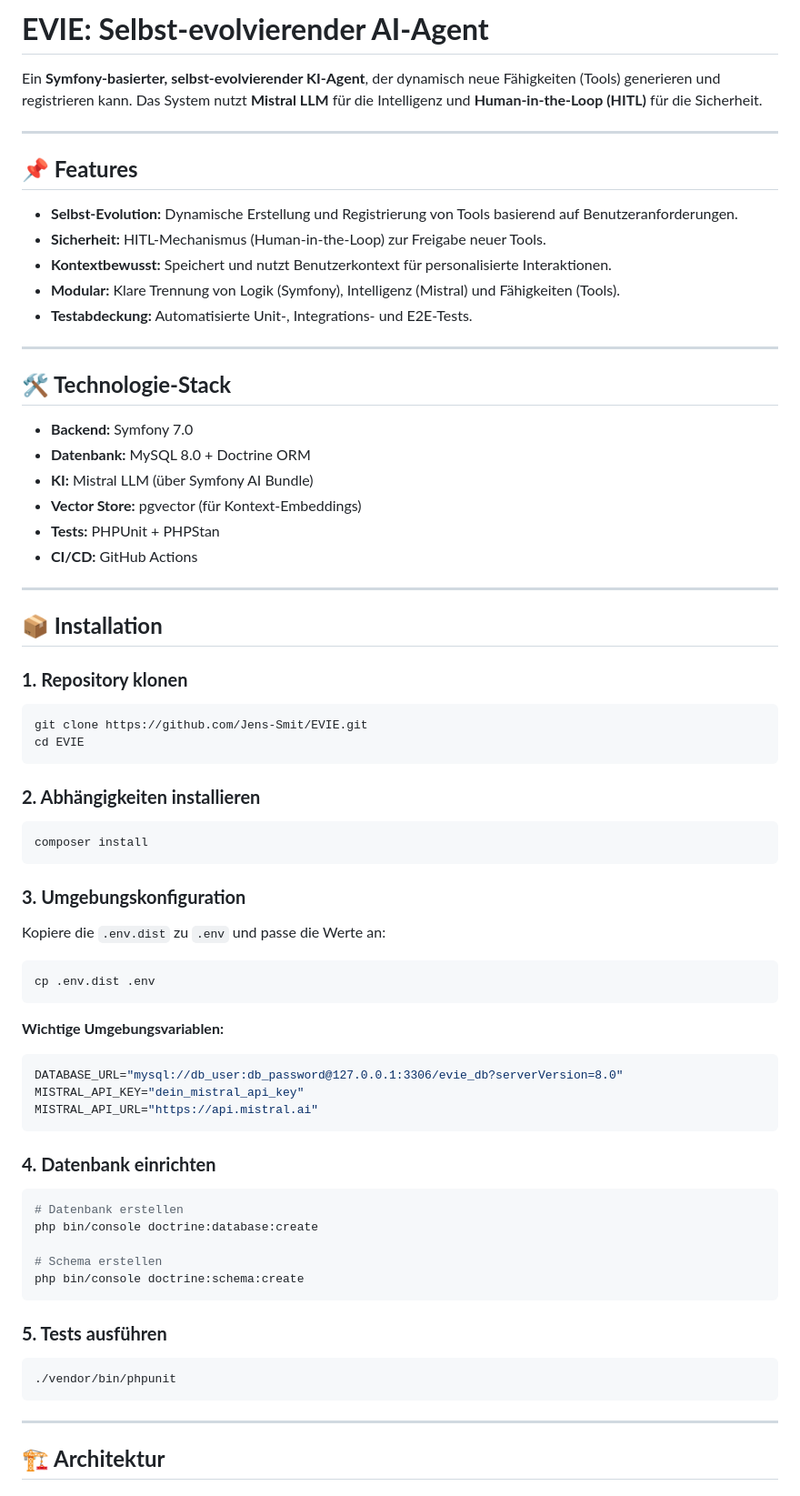
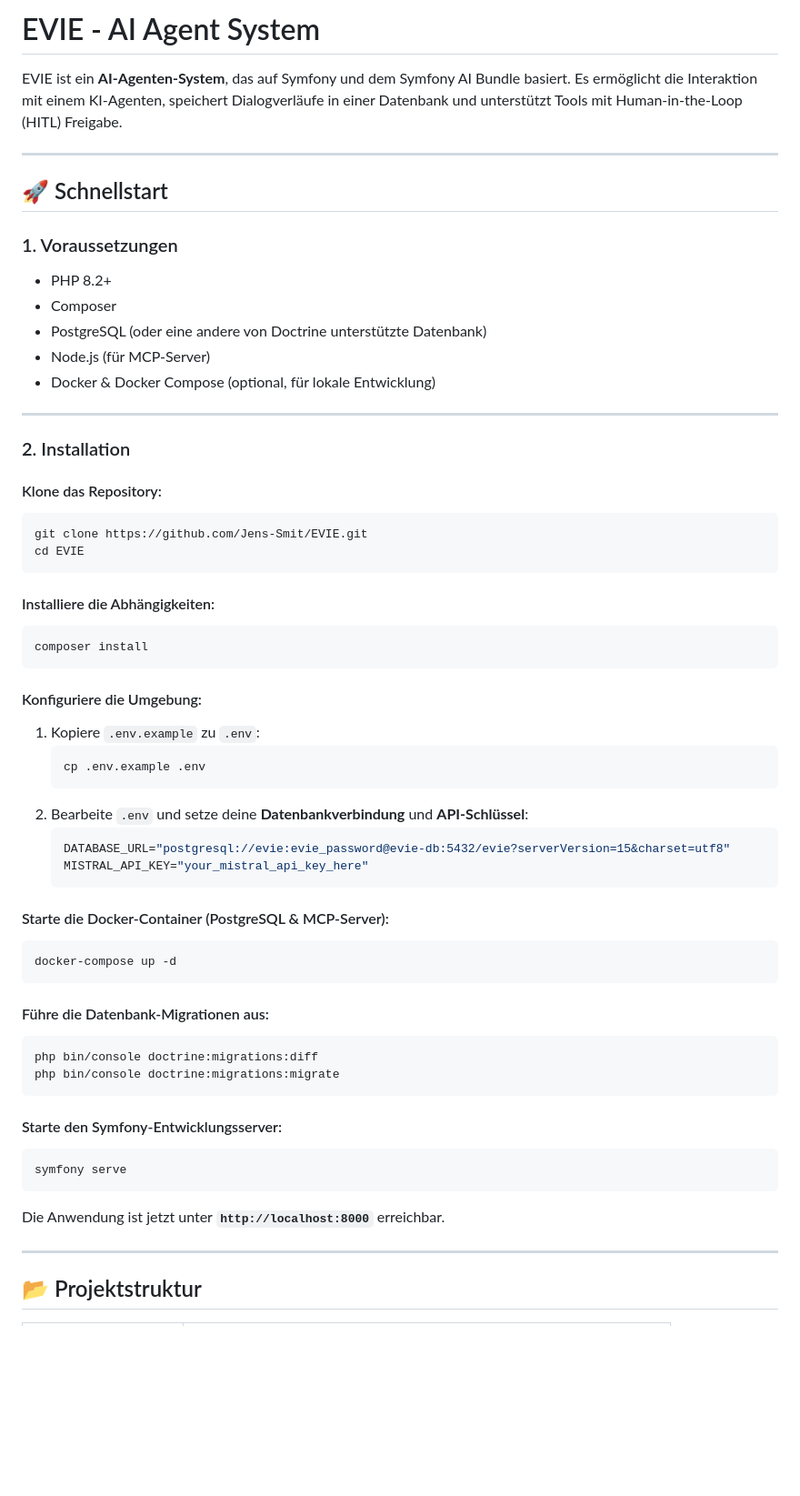
Before and after one commit to Jens-Smit/EVIE, a Markdown page: README.md, the part around one of its changes. Shown at 91% size. GitHub-like rendering; blank space fills up the shorter version.

````diff
--- a/README.md
+++ b/README.md
@@ -1,71 +1,63 @@
-# **EVIE: Selbst-evolvierender AI-Agent**
+# EVIE - AI Agent System
 
-Ein **Symfony-basierter, selbst-evolvierender KI-Agent**, der dynamisch neue Fähigkeiten (Tools) generieren und registrieren kann. Das System nutzt **Mistral LLM** für die Intelligenz und **Human-in-the-Loop (HITL)** für die Sicherheit.
+EVIE ist ein **AI-Agenten-System**, das auf Symfony und dem Symfony AI Bundle basiert. Es ermöglicht die Interaktion mit einem KI-Agenten, speichert Dialogverläufe in einer Datenbank und unterstützt Tools mit Human-in-the-Loop (HITL) Freigabe.
 
 ---
 
-## **📌 Features**
+## 🚀 Schnellstart
 
-- **Selbst-Evolution:** Dynamische Erstellung und Registrierung von Tools basierend auf Benutzeranforderungen.
-- **Sicherheit:** HITL-Mechanismus (Human-in-the-Loop) zur Freigabe neuer Tools.
-- **Kontextbewusst:** Speichert und nutzt Benutzerkontext für personalisierte Interaktionen.
-- **Modular:** Klare Trennung von Logik (Symfony), Intelligenz (Mistral) und Fähigkeiten (Tools).
-- **Testabdeckung:** Automatisierte Unit-, Integrations- und E2E-Tests.
+### 1. Voraussetzungen
+- PHP 8.2+
+- Composer
+- PostgreSQL (oder eine andere von Doctrine unterstützte Datenbank)
+- Node.js (für MCP-Server)
+- Docker & Docker Compose (optional, für lokale Entwicklung)
 
 ---
 
-## **🛠 Technologie-Stack**
+### 2. Installation
 
-- **Backend:** Symfony 7.0
-- **Datenbank:** MySQL 8.0 + Doctrine ORM
-- **KI:** Mistral LLM (über Symfony AI Bundle)
-- **Vector Store:** pgvector (für Kontext-Embeddings)
-- **Tests:** PHPUnit + PHPStan
-- **CI/CD:** GitHub Actions
-
----
-
-## **📦 Installation**
-
-### **1. Repository klonen**
+#### Klone das Repository:
 ```bash
 git clone https://github.com/Jens-Smit/EVIE.git
 cd EVIE
 ```
 
-### **2. Abhängigkeiten installieren**
+#### Installiere die Abhängigkeiten:
 ```bash
 composer install
 ```
 
-### **3. Umgebungskonfiguration**
-Kopiere die `.env.dist` zu `.env` und passe die Werte an:
+#### Konfiguriere die Umgebung:
+1. Kopiere `.env.example` zu `.env`:
+   ```bash
+   cp .env.example .env
+   ```
+2. Bearbeite `.env` und setze deine **Datenbankverbindung** und **API-Schlüssel**:
+   ```ini
+   DATABASE_URL="postgresql://evie:evie_password@evie-db:5432/evie?serverVersion=15&charset=utf8"
+   MISTRAL_API_KEY="your_mistral_api_key_here"
+   ```
+
+#### Starte die Docker-Container (PostgreSQL & MCP-Server):
 ```bash
-cp .env.dist .env
+docker-compose up -d
 ```
 
-**Wichtige Umgebungsvariablen:**
-```ini
-DATABASE_URL="mysql://db_user:db_password@127.0.0.1:3306/evie_db?serverVersion=8.0"
-MISTRAL_API_KEY="dein_mistral_api_key"
-MISTRAL_API_URL="https://api.mistral.ai"
+#### Führe die Datenbank-Migrationen aus:
+```bash
+php bin/console doctrine:migrations:diff
+php bin/console doctrine:migrations:migrate
 ```
 
-### **4. Datenbank einrichten**
+#### Starte den Symfony-Entwicklungsserver:
 ```bash
-# Datenbank erstellen
-php bin/console doctrine:database:create
-
-# Schema erstellen
-php bin/console doctrine:schema:create
+symfony serve
 ```
 
-### **5. Tests ausführen**
-```bash
-./vendor/bin/phpunit
-```
+Die Anwendung ist jetzt unter **`http://localhost:8000`** erreichbar.
 
 ---
 
-## **🏗 Architektur**
+## 📂 Projektstruktur
 
````
Also changed, not shown: other parts of README.md (+76 -108 lines).
